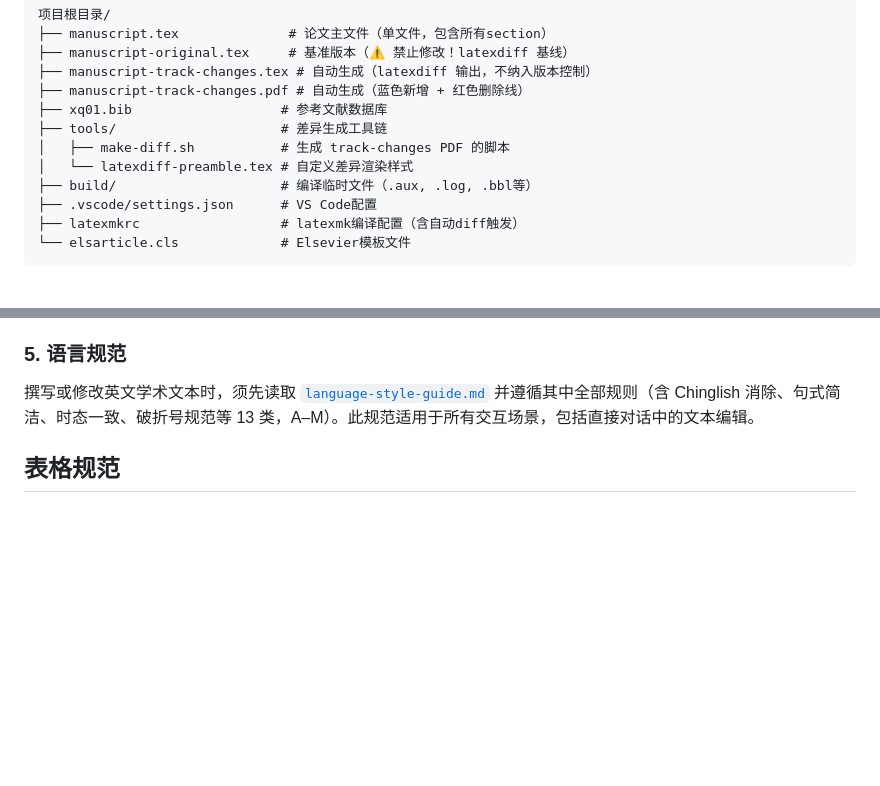
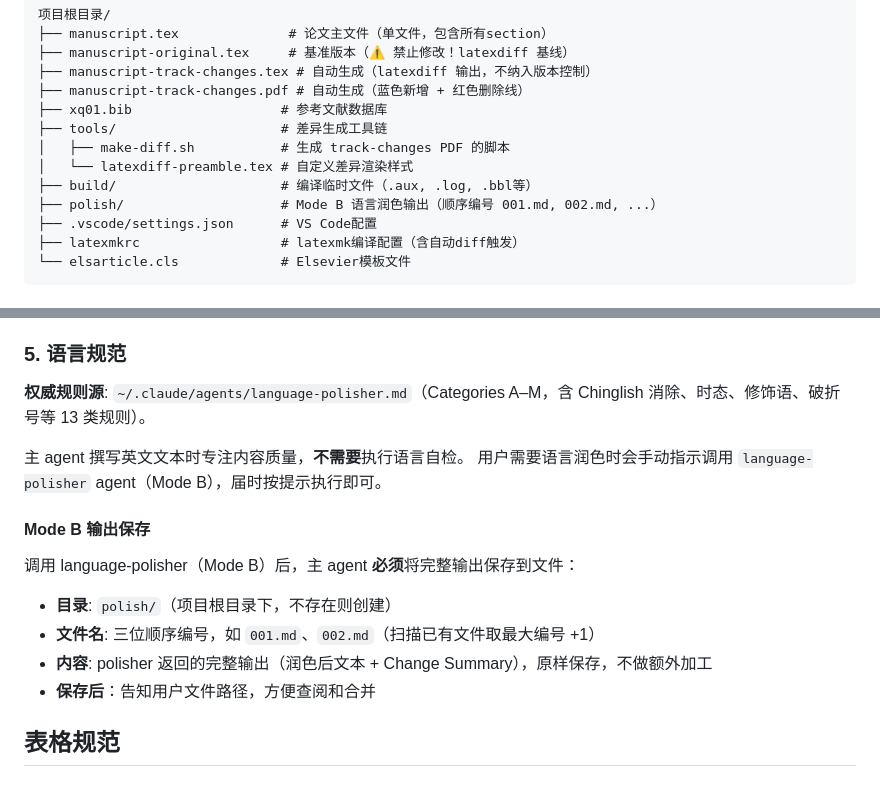
Before and after one commit to zylen97/paper_xq01, a Markdown page: CLAUDE.md, 2 parts joined by grey strips. GitHub-like rendering; blank space fills up the shorter version.

Commit message:
Update language spec and add Mode B polisher output persistence
- Section 5: Replace language-style-guide.md reference with language-polisher
  agent (Mode B) workflow — main agent skips language self-check, user triggers
  polishing manually
- Add Mode B output persistence: save to polish/ with sequential numbering
- Add polish/ directory to file structure tree

Co-Authored-By: Claude Opus 4.6 <noreply@anthropic.com>

```diff
--- a/CLAUDE.md
+++ b/CLAUDE.md
@@ -19,6 +19,7 @@
 │   ├── make-diff.sh           # 生成 track-changes PDF 的脚本
 │   └── latexdiff-preamble.tex # 自定义差异渲染样式
 ├── build/                     # 编译临时文件（.aux, .log, .bbl等）
+├── polish/                    # Mode B 语言润色输出（顺序编号 001.md, 002.md, ...）
 ├── .vscode/settings.json      # VS Code配置
 ├── latexmkrc                  # latexmk编译配置（含自动diff触发）
 └── elsarticle.cls             # Elsevier模板文件
@@ -68,7 +69,18 @@ pdfLaTeX 不支持直接使用 Unicode 希腊字母和特殊符号。正文中
 - **例外**：专有名词和缩写保持原有大写（如 COVID-19、China、BIM、QCA 等）
 
 ### 5. 语言规范
-撰写或修改英文学术文本时，须先读取 [`language-style-guide.md`](language-style-guide.md) 并遵循其中全部规则（含 Chinglish 消除、句式简洁、时态一致、破折号规范等 13 类，A–M）。此规范适用于所有交互场景，包括直接对话中的文本编辑。
+
+**权威规则源**: `~/.claude/agents/language-polisher.md`（Categories A–M，含 Chinglish 消除、时态、修饰语、破折号等 13 类规则）。
+
+主 agent 撰写英文文本时专注内容质量，**不需要**执行语言自检。
+用户需要语言润色时会手动指示调用 `language-polisher` agent（Mode B），届时按提示执行即可。
+
+#### Mode B 输出保存
+调用 language-polisher（Mode B）后，主 agent **必须**将完整输出保存到文件：
+- **目录**: `polish/`（项目根目录下，不存在则创建）
+- **文件名**: 三位顺序编号，如 `001.md`、`002.md`（扫描已有文件取最大编号 +1）
+- **内容**: polisher 返回的完整输出（润色后文本 + Change Summary），原样保存，不做额外加工
+- **保存后**：告知用户文件路径，方便查阅和合并
 
 ## 表格规范
 
```
